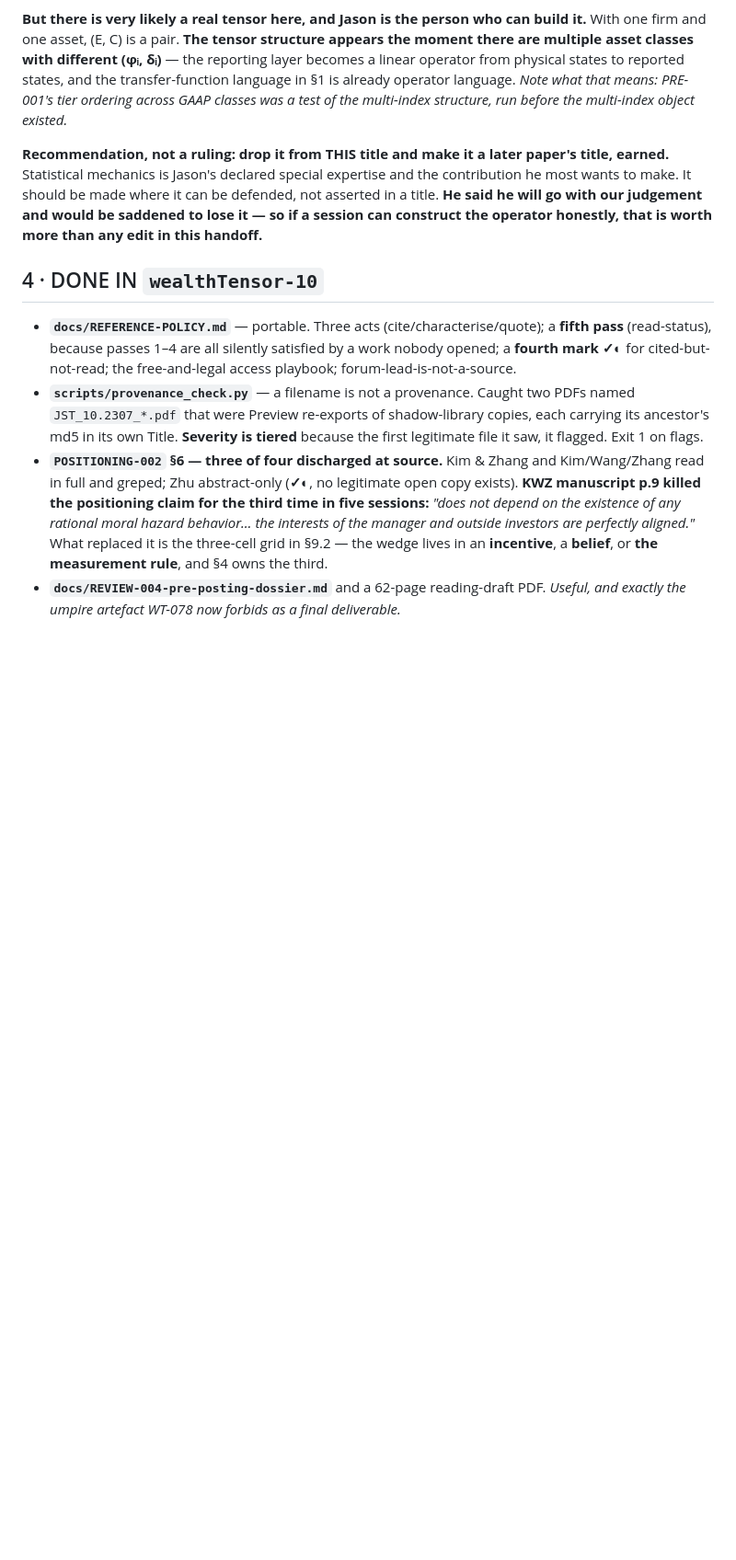
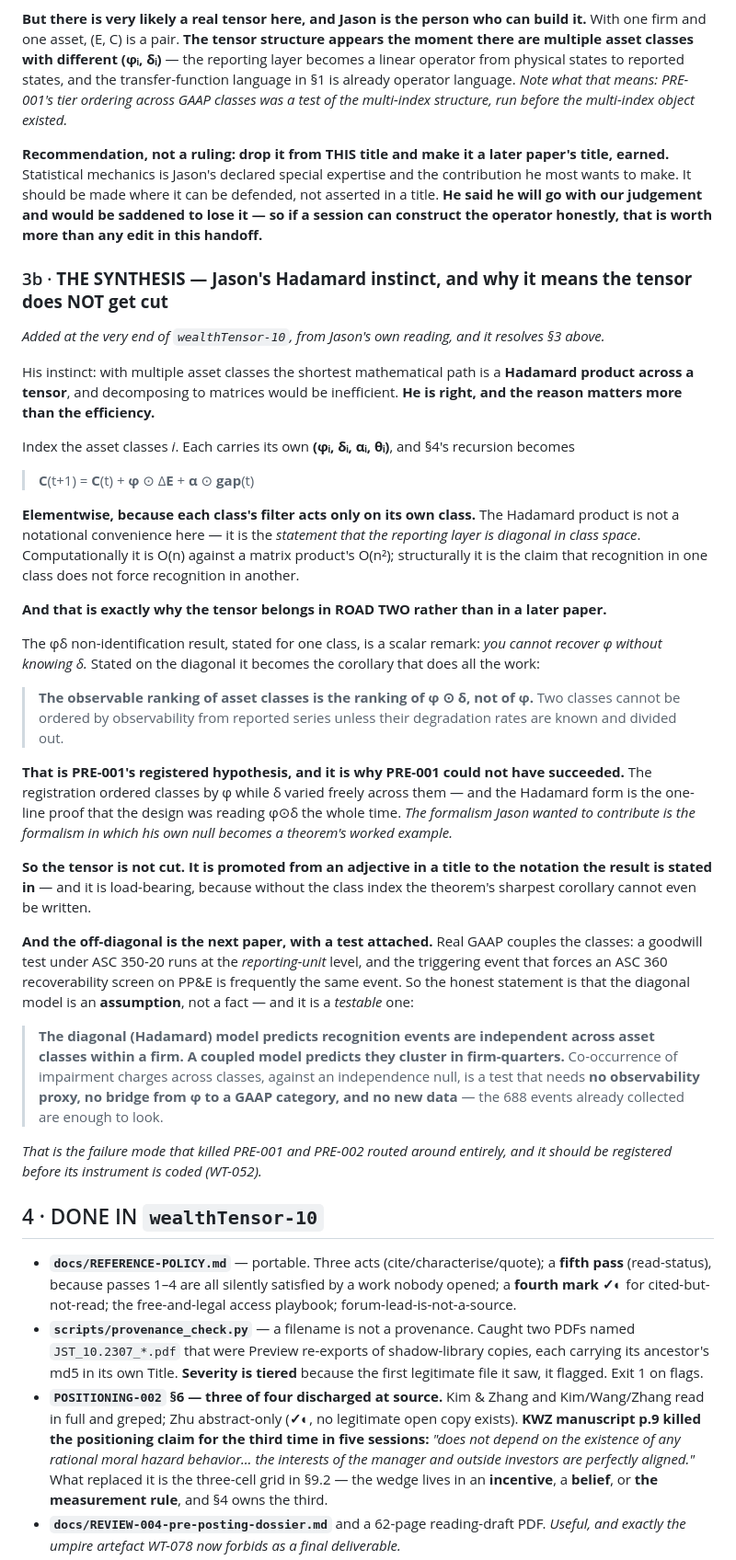
Before and after one commit to jasoncbraatz/wealth-tensor, a Markdown page: docs/HANDOFF.md, the part around the change. Shown at 92% size. GitHub-like rendering; blank space fills up the shorter version.

Commit message:
docs: HANDOFF 3b -- the Hadamard synthesis; the tensor is promoted, not cut
Jason's instinct on multiple asset classes was right, and it resolves the tensor question
in his favour rather than against it. Indexing classes i, the recursion becomes elementwise
-- C(t+1) = C(t) + phi (*) dE + alpha (*) gap -- and the Hadamard product IS the claim that
the reporting layer is diagonal in class space.

Load-bearing consequence: the phi*delta non-identification result, stated on the diagonal,
yields the corollary that the OBSERVABLE ranking of asset classes is the ranking of
phi (*) delta, not of phi. That is PRE-001's registered hypothesis, and the Hadamard form
is a one-line proof it could never have succeeded. The formalism Jason most wanted to
contribute is the formalism in which his own null becomes the theorem's worked example.

The off-diagonal is the next paper, with a test attached: ASC 350-20 tests goodwill at the
reporting-unit level and ASC 360 triggering events frequently coincide, so the diagonal
model is an assumption. It predicts recognition events are INDEPENDENT across classes
within a firm; a coupled model predicts CLUSTERING in firm-quarters. Co-occurrence against
an independence null needs no observability proxy, no phi-to-GAAP bridge, and no new data --
the 688 events already collected suffice. Register before coding the instrument (WT-052).

Co-Authored-By: Claude Opus 5 <noreply@anthropic.com>
Claude-Session: https://claude.ai/code/session_01RicC5ytW31qPq8TukhaViM

```diff
--- a/docs/HANDOFF.md
+++ b/docs/HANDOFF.md
@@ -548,6 +548,56 @@ make. It should be made where it can be defended, not asserted in a title. **He
 our judgement and would be saddened to lose it — so if a session can construct the operator honestly,
 that is worth more than any edit in this handoff.**
 
+
+### 3b · **THE SYNTHESIS — Jason's Hadamard instinct, and why it means the tensor does NOT get cut**
+
+*Added at the very end of `wealthTensor-10`, from Jason's own reading, and it resolves §3 above.*
+
+His instinct: with multiple asset classes the shortest mathematical path is a **Hadamard product
+across a tensor**, and decomposing to matrices would be inefficient. **He is right, and the reason
+matters more than the efficiency.**
+
+Index the asset classes *i*. Each carries its own **(φᵢ, δᵢ, αᵢ, θᵢ)**, and §4's recursion becomes
+
+> **C**(t+1) = **C**(t) + **φ** ⊙ Δ**E** + **α** ⊙ **gap**(t)
+
+**Elementwise, because each class's filter acts only on its own class.** The Hadamard product is not
+a notational convenience here — it is the *statement that the reporting layer is diagonal in class
+space*. Computationally it is O(n) against a matrix product's O(n²); structurally it is the claim
+that recognition in one class does not force recognition in another.
+
+**And that is exactly why the tensor belongs in ROAD TWO rather than in a later paper.**
+
+The φδ non-identification result, stated for one class, is a scalar remark: *you cannot recover φ
+without knowing δ.* Stated on the diagonal it becomes the corollary that does all the work:
+
+> **The observable ranking of asset classes is the ranking of φ ⊙ δ, not of φ.** Two classes cannot
+> be ordered by observability from reported series unless their degradation rates are known and
+> divided out.
+
+**That is PRE-001's registered hypothesis, and it is why PRE-001 could not have succeeded.** The
+registration ordered classes by φ while δ varied freely across them — and the Hadamard form is the
+one-line proof that the design was reading φ⊙δ the whole time. *The formalism Jason wanted to
+contribute is the formalism in which his own null becomes a theorem's worked example.*
+
+**So the tensor is not cut. It is promoted from an adjective in a title to the notation the result is
+stated in** — and it is load-bearing, because without the class index the theorem's sharpest
+corollary cannot even be written.
+
+**And the off-diagonal is the next paper, with a test attached.** Real GAAP couples the classes: a
+goodwill test under ASC 350-20 runs at the *reporting-unit* level, and the triggering event that
+forces an ASC 360 recoverability screen on PP&E is frequently the same event. So the honest
+statement is that the diagonal model is an **assumption**, not a fact — and it is a *testable* one:
+
+> **The diagonal (Hadamard) model predicts recognition events are independent across asset classes
+> within a firm. A coupled model predicts they cluster in firm-quarters.** Co-occurrence of
+> impairment charges across classes, against an independence null, is a test that needs **no
+> observability proxy, no bridge from φ to a GAAP category, and no new data** — the 688 events
+> already collected are enough to look.
+
+*That is the failure mode that killed PRE-001 and PRE-002 routed around entirely, and it should be
+registered before its instrument is coded (WT-052).*
+
 ## 4 · DONE IN `wealthTensor-10`
 
 - **`docs/REFERENCE-POLICY.md`** — portable. Three acts (cite/characterise/quote); a **fifth pass**
```
